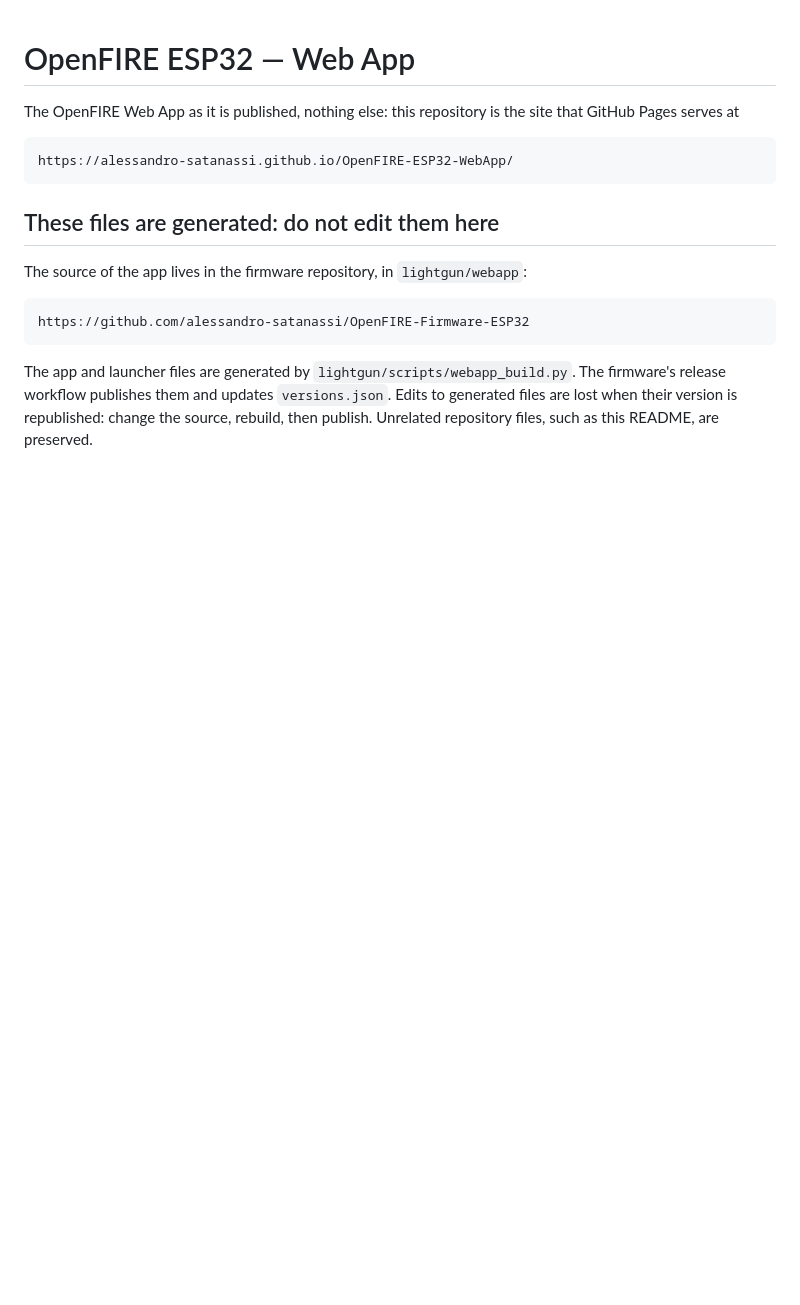
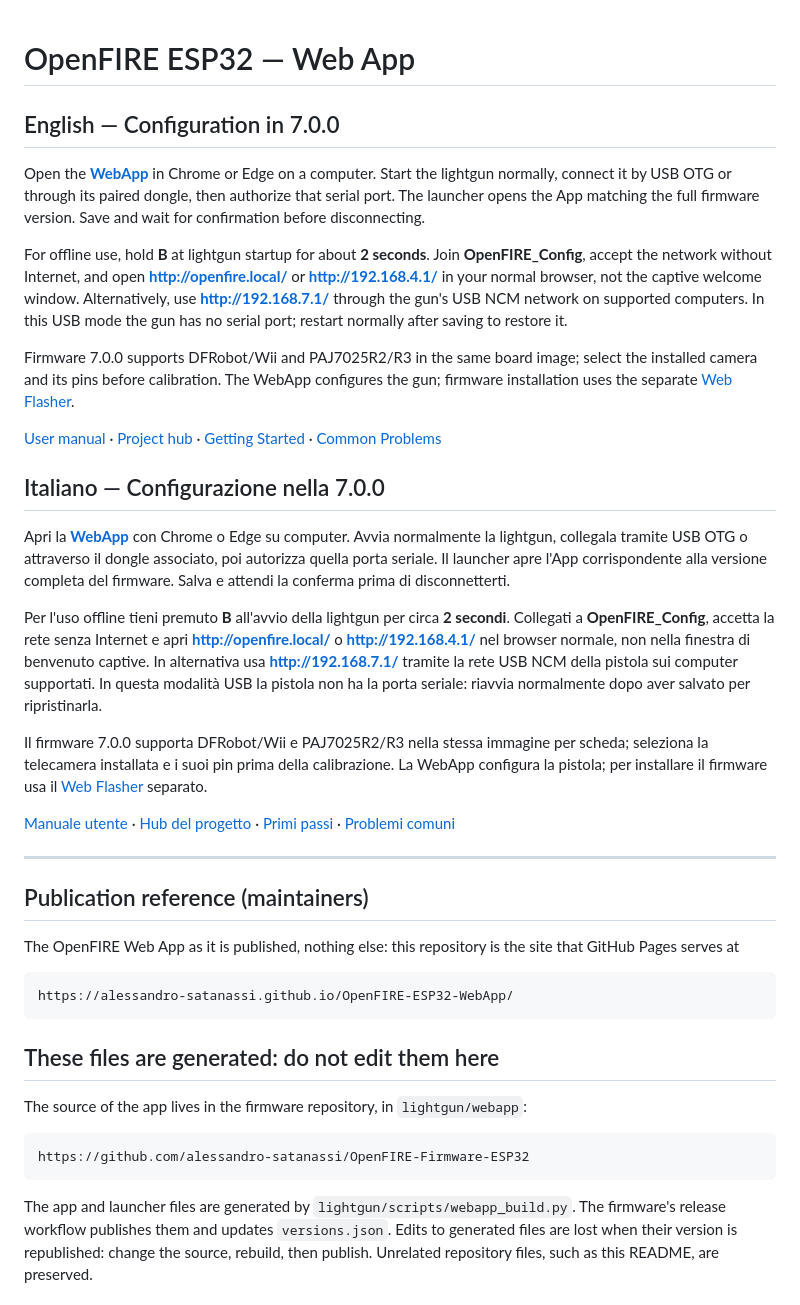
Before and after one commit to alessandro-satanassi/OpenFIRE-ESP32-WebApp, a Markdown page: README.md, the part around one of its changes. Drawn GitHub-style; blank space fills up the shorter version.

```diff
--- a/README.md
+++ b/README.md
@@ -1,4 +1,28 @@
 # OpenFIRE ESP32 — Web App
+
+## English — Configuration in 7.0.0
+
+Open the **[WebApp](https://alessandro-satanassi.github.io/OpenFIRE-ESP32-WebApp/?lang=en)** in Chrome or Edge on a computer. Start the lightgun normally, connect it by USB OTG or through its paired dongle, then authorize that serial port. The launcher opens the App matching the full firmware version. Save and wait for confirmation before disconnecting.
+
+For offline use, hold **B** at lightgun startup for about **2 seconds**. Join **OpenFIRE_Config**, accept the network without Internet, and open **http://openfire.local/** or **http://192.168.4.1/** in your normal browser, not the captive welcome window. Alternatively, use **http://192.168.7.1/** through the gun's USB NCM network on supported computers. In this USB mode the gun has no serial port; restart normally after saving to restore it.
+
+Firmware 7.0.0 supports DFRobot/Wii and PAJ7025R2/R3 in the same board image; select the installed camera and its pins before calibration. The WebApp configures the gun; firmware installation uses the separate [Web Flasher](https://alessandro-satanassi.github.io/OpenFIRE-ESP32-WebFlasher/?lang=en).
+
+[User manual](https://github.com/alessandro-satanassi/OpenFIRE-Firmware-ESP32/blob/main/lightgun/src/README.md#english-version) · [Project hub](https://alessandro-satanassi.github.io/OpenFIRE-ESP32/?lang=en) · [Getting Started](https://github.com/alessandro-satanassi/OpenFIRE-Firmware-ESP32#getting-started) · [Common Problems](https://github.com/alessandro-satanassi/OpenFIRE-Firmware-ESP32/blob/main/lightgun/src/README.md#common-problems)
+
+## Italiano — Configurazione nella 7.0.0
+
+Apri la **[WebApp](https://alessandro-satanassi.github.io/OpenFIRE-ESP32-WebApp/?lang=it)** con Chrome o Edge su computer. Avvia normalmente la lightgun, collegala tramite USB OTG o attraverso il dongle associato, poi autorizza quella porta seriale. Il launcher apre l'App corrispondente alla versione completa del firmware. Salva e attendi la conferma prima di disconnetterti.
+
+Per l'uso offline tieni premuto **B** all'avvio della lightgun per circa **2 secondi**. Collegati a **OpenFIRE_Config**, accetta la rete senza Internet e apri **http://openfire.local/** o **http://192.168.4.1/** nel browser normale, non nella finestra di benvenuto captive. In alternativa usa **http://192.168.7.1/** tramite la rete USB NCM della pistola sui computer supportati. In questa modalità USB la pistola non ha la porta seriale: riavvia normalmente dopo aver salvato per ripristinarla.
+
+Il firmware 7.0.0 supporta DFRobot/Wii e PAJ7025R2/R3 nella stessa immagine per scheda; seleziona la telecamera installata e i suoi pin prima della calibrazione. La WebApp configura la pistola; per installare il firmware usa il [Web Flasher](https://alessandro-satanassi.github.io/OpenFIRE-ESP32-WebFlasher/?lang=it) separato.
+
+[Manuale utente](https://github.com/alessandro-satanassi/OpenFIRE-Firmware-ESP32/blob/main/lightgun/src/README.md#versione-italiana) · [Hub del progetto](https://alessandro-satanassi.github.io/OpenFIRE-ESP32/?lang=it) · [Primi passi](https://github.com/alessandro-satanassi/OpenFIRE-Firmware-ESP32#primi-passi) · [Problemi comuni](https://github.com/alessandro-satanassi/OpenFIRE-Firmware-ESP32/blob/main/lightgun/src/README.md#problemi-comuni-italiano)
+
+---
+
+## Publication reference (maintainers)
 
 The OpenFIRE Web App as it is published, nothing else: this repository is the site that
 GitHub Pages serves at
```
Also changed, not shown: other parts of README.md (+8 -11 lines).
